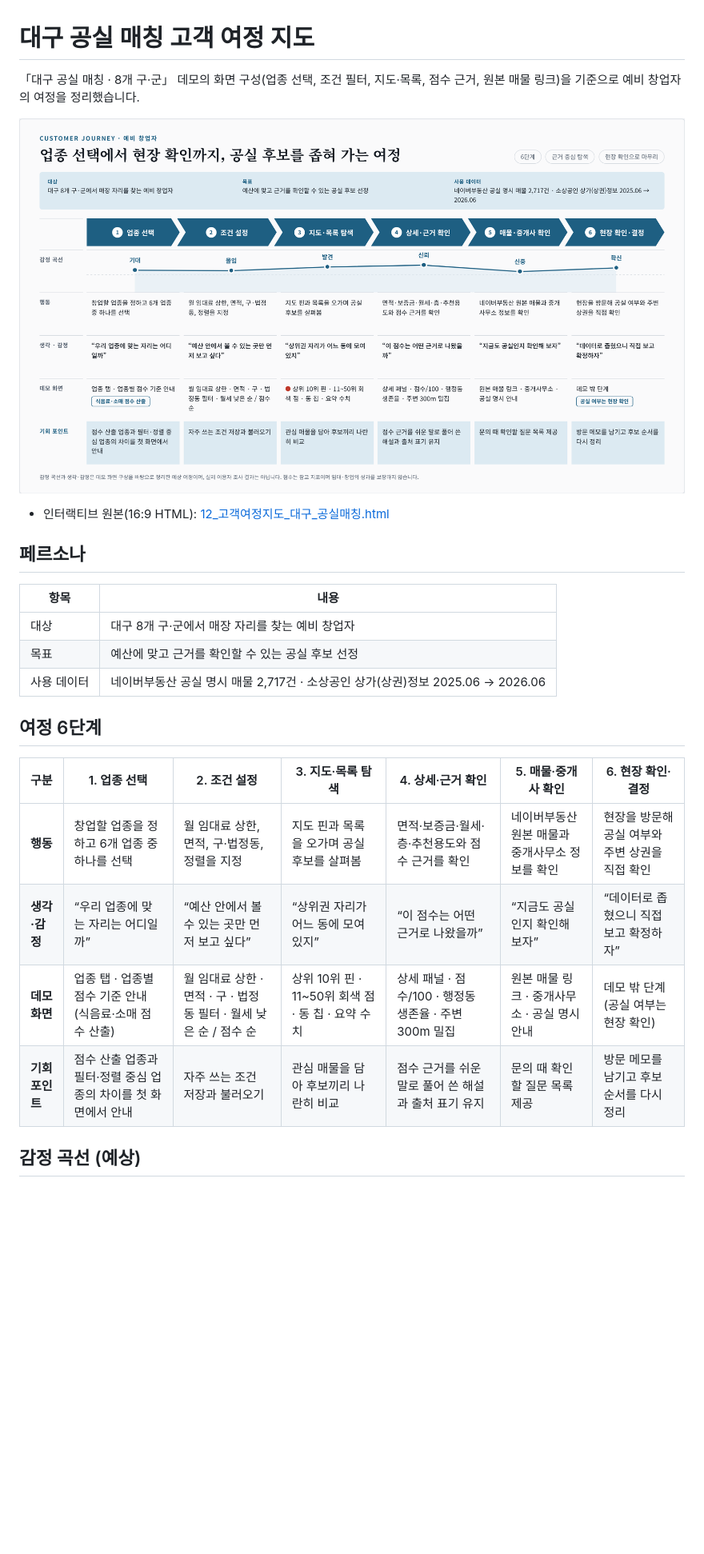
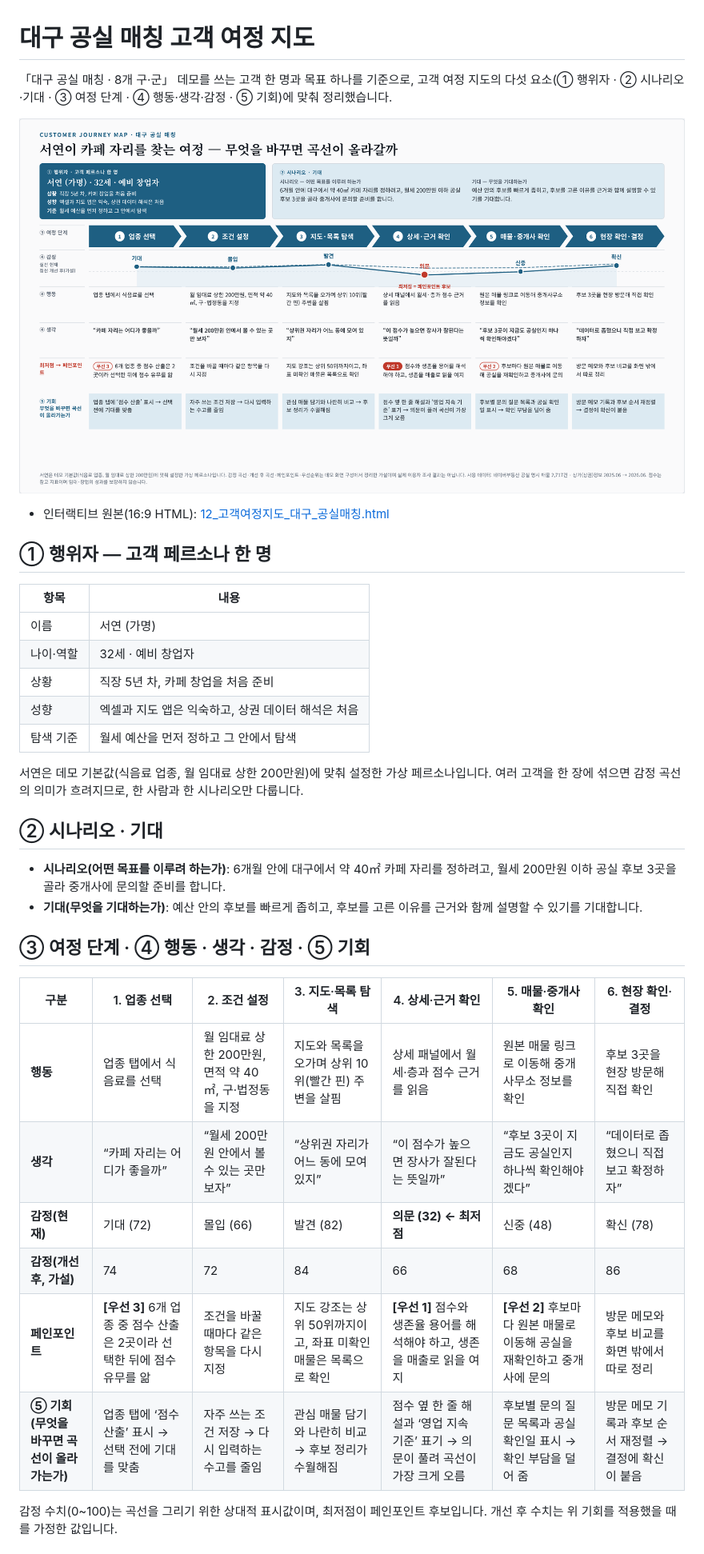
Before and after one commit to k-1026/DAX, a Markdown page: 12_고객여정지도_대구_공실매칭.md, the part around one of its changes. Shown at 80% size. GitHub-like rendering; pictures changed too: 12_고객여정지도_대구_공실매칭.png; blank space fills up the shorter version.

```diff
--- a/12_고객여정지도_대구_공실매칭.md
+++ b/12_고객여정지도_대구_공실매칭.md
@@ -1,27 +1,38 @@
 # 대구 공실 매칭 고객 여정 지도
 
-「대구 공실 매칭 · 8개 구·군」 데모의 화면 구성(업종 선택, 조건 필터, 지도·목록, 점수 근거, 원본 매물 링크)을 기준으로 예비 창업자의 여정을 정리했습니다.
+「대구 공실 매칭 · 8개 구·군」 데모를 쓰는 고객 한 명과 목표 하나를 기준으로, 고객 여정 지도의 다섯 요소(① 행위자 · ② 시나리오·기대 · ③ 여정 단계 · ④ 행동·생각·감정 · ⑤ 기회)에 맞춰 정리했습니다.
 
 ![대구 공실 매칭 고객 여정 지도](12_고객여정지도_대구_공실매칭.png)
 
 - 인터랙티브 원본(16:9 HTML): [12_고객여정지도_대구_공실매칭.html](12_고객여정지도_대구_공실매칭.html)
 
-## 페르소나
+## ① 행위자 — 고객 페르소나 한 명
 
 | 항목 | 내용 |
 |---|---|
-| 대상 | 대구 8개 구·군에서 매장 자리를 찾는 예비 창업자 |
-| 목표 | 예산에 맞고 근거를 확인할 수 있는 공실 후보 선정 |
-| 사용 데이터 | 네이버부동산 공실 명시 매물 2,717건 · 소상공인 상가(상권)정보 2025.06 → 2026.06 |
+| 이름 | 서연 (가명) |
+| 나이·역할 | 32세 · 예비 창업자 |
+| 상황 | 직장 5년 차, 카페 창업을 처음 준비 |
+| 성향 | 엑셀과 지도 앱은 익숙하고, 상권 데이터 해석은 처음 |
+| 탐색 기준 | 월세 예산을 먼저 정하고 그 안에서 탐색 |
 
-## 여정 6단계
+서연은 데모 기본값(식음료 업종, 월 임대료 상한 200만원)에 맞춰 설정한 가상 페르소나입니다. 여러 고객을 한 장에 섞으면 감정 곡선의 의미가 흐려지므로, 한 사람과 한 시나리오만 다룹니다.
+
+## ② 시나리오 · 기대
+
+- **시나리오(어떤 목표를 이루려 하는가)**: 6개월 안에 대구에서 약 40㎡ 카페 자리를 정하려고, 월세 200만원 이하 공실 후보 3곳을 골라 중개사에 문의할 준비를 합니다.
+- **기대(무엇을 기대하는가)**: 예산 안의 후보를 빠르게 좁히고, 후보를 고른 이유를 근거와 함께 설명할 수 있기를 기대합니다.
+
+## ③ 여정 단계 · ④ 행동 · 생각 · 감정 · ⑤ 기회
 
 | 구분 | 1. 업종 선택 | 2. 조건 설정 | 3. 지도·목록 탐색 | 4. 상세·근거 확인 | 5. 매물·중개사 확인 | 6. 현장 확인·결정 |
 |---|---|---|---|---|---|---|
-| **행동** | 창업할 업종을 정하고 6개 업종 중 하나를 선택 | 월 임대료 상한, 면적, 구·법정동, 정렬을 지정 | 지도 핀과 목록을 오가며 공실 후보를 살펴봄 | 면적·보증금·월세·층·추천용도와 점수 근거를 확인 | 네이버부동산 원본 매물과 중개사무소 정보를 확인 | 현장을 방문해 공실 여부와 주변 상권을 직접 확인 |
-| **생각·감정** | “우리 업종에 맞는 자리는 어디일까” | “예산 안에서 볼 수 있는 곳만 먼저 보고 싶다” | “상위권 자리가 어느 동에 모여 있지” | “이 점수는 어떤 근거로 나왔을까” | “지금도 공실인지 확인해 보자” | “데이터로 좁혔으니 직접 보고 확정하자” |
-| **데모 화면** | 업종 탭 · 업종별 점수 기준 안내 (식음료·소매 점수 산출) | 월 임대료 상한 · 면적 · 구 · 법정동 필터 · 월세 낮은 순 / 점수 순 | 상위 10위 핀 · 11~50위 회색 점 · 동 칩 · 요약 수치 | 상세 패널 · 점수/100 · 행정동 생존율 · 주변 300m 밀집 | 원본 매물 링크 · 중개사무소 · 공실 명시 안내 | 데모 밖 단계 (공실 여부는 현장 확인) |
-| **기회 포인트** | 점수 산출 업종과 필터·정렬 중심 업종의 차이를 첫 화면에서 안내 | 자주 쓰는 조건 저장과 불러오기 | 관심 매물을 담아 후보끼리 나란히 비교 | 점수 근거를 쉬운 말로 풀어 쓴 해설과 출처 표기 유지 | 문의 때 확인할 질문 목록 제공 | 방문 메모를 남기고 후보 순서를 다시 정리 |
+| **행동** | 업종 탭에서 식음료를 선택 | 월 임대료 상한 200만원, 면적 약 40㎡, 구·법정동을 지정 | 지도와 목록을 오가며 상위 10위(빨간 핀) 주변을 살핌 | 상세 패널에서 월세·층과 점수 근거를 읽음 | 원본 매물 링크로 이동해 중개사무소 정보를 확인 | 후보 3곳을 현장 방문해 직접 확인 |
+| **생각** | “카페 자리는 어디가 좋을까” | “월세 200만원 안에서 볼 수 있는 곳만 보자” | “상위권 자리가 어느 동에 모여 있지” | “이 점수가 높으면 장사가 잘된다는 뜻일까” | “후보 3곳이 지금도 공실인지 하나씩 확인해야겠다” | “데이터로 좁혔으니 직접 보고 확정하자” |
+| **감정(현재)** | 기대 (72) | 몰입 (66) | 발견 (82) | **의문 (32) ← 최저점** | 신중 (48) | 확신 (78) |
+| **감정(개선 후, 가설)** | 74 | 72 | 84 | 66 | 68 | 86 |
+| **페인포인트** | **[우선 3]** 6개 업종 중 점수 산출은 2곳이라 선택한 뒤에 점수 유무를 앎 | 조건을 바꿀 때마다 같은 항목을 다시 지정 | 지도 강조는 상위 50위까지이고, 좌표 미확인 매물은 목록으로 확인 | **[우선 1]** 점수와 생존율 용어를 해석해야 하고, 생존을 매출로 읽을 여지 | **[우선 2]** 후보마다 원본 매물로 이동해 공실을 재확인하고 중개사에 문의 | 방문 메모와 후보 비교를 화면 밖에서 따로 정리 |
+| **⑤ 기회 (무엇을 바꾸면 곡선이 올라가는가)** | 업종 탭에 ‘점수 산출’ 표시 → 선택 전에 기대를 맞춤 | 자주 쓰는 조건 저장 → 다시 입력하는 수고를 줄임 | 관심 매물 담기와 나란히 비교 → 후보 정리가 수월해짐 | 점수 옆 한 줄 해설과 ‘영업 지속 기준’ 표기 → 의문이 풀려 곡선이 가장 크게 오름 | 후보별 문의 질문 목록과 공실 확인일 표시 → 확인 부담을 덜어 줌 | 방문 메모 기록과 후보 순서 재정렬 → 결정에 확신이 붙음 |
 
-## 감정 곡선 (예상)
+감정 수치(0~100)는 곡선을 그리기 위한 상대적 표시값이며, 최저점이 페인포인트 후보입니다. 개선 후 수치는 위 기회를 적용했을 때를 가정한 값입니다.
 
```
Also changed, not shown: other parts of 12_고객여정지도_대구_공실매칭.md (+17 -7 lines), 1 other file.
